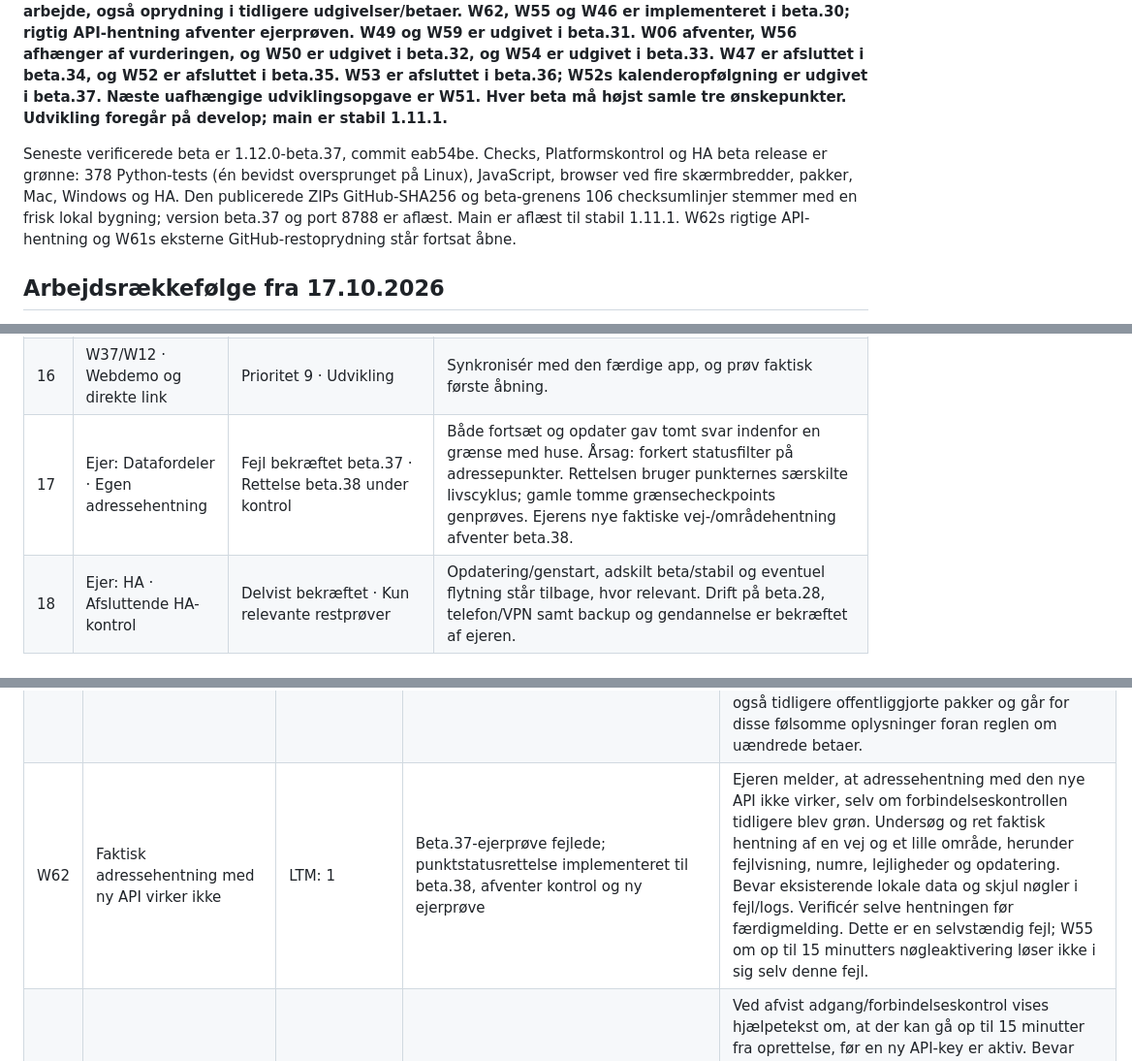
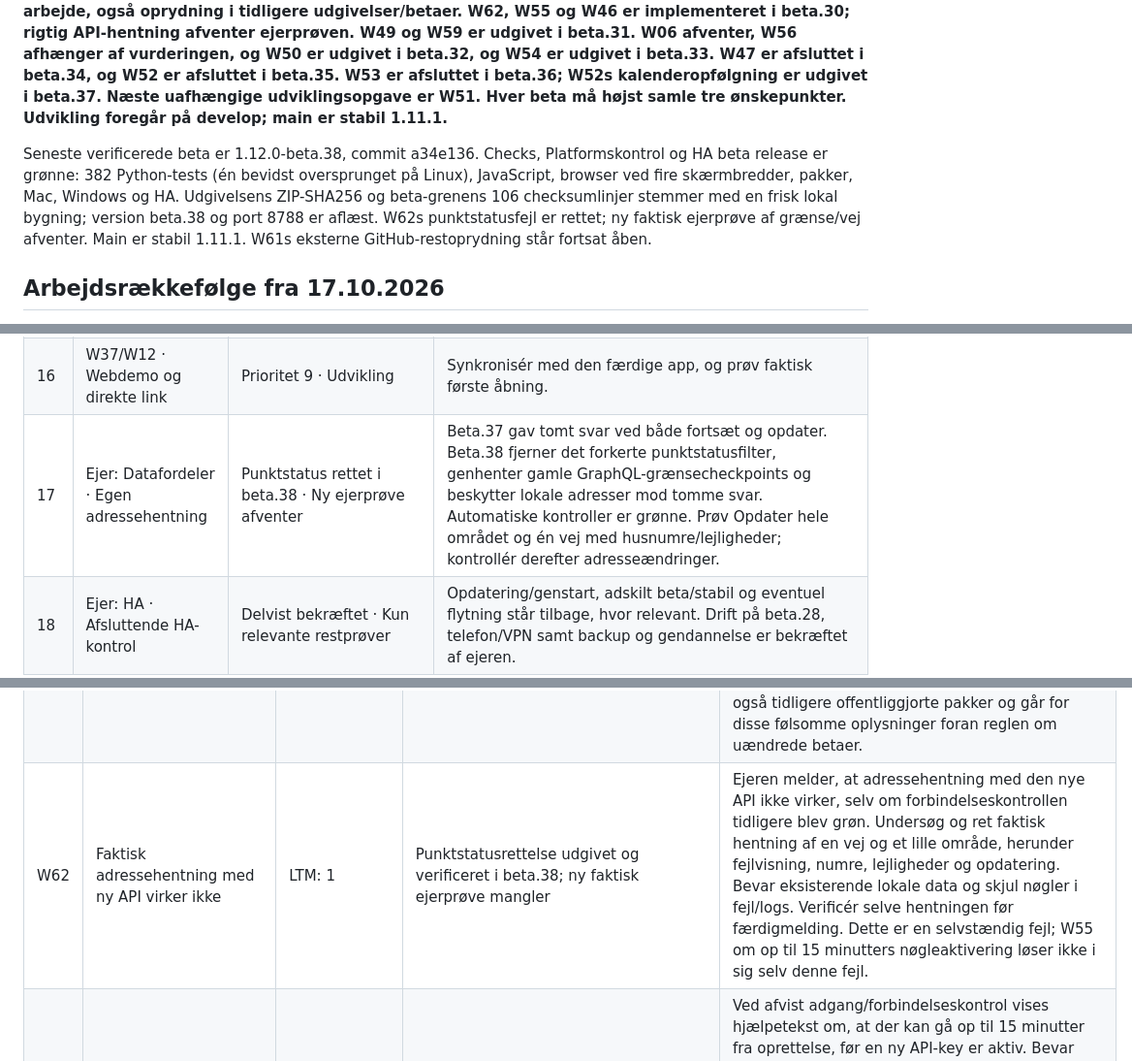
Before and after one commit to Bib007/LTM-Local-Territory-Manager, a Markdown page: OENSKELISTE.md, 3 parts joined by grey strips. Shown at 97% size. Drawn GitHub-style.

Commit message:
plan: Verificér beta.38 og behold W62s faktiske ejerprøve åben

```diff
--- a/OENSKELISTE.md
+++ b/OENSKELISTE.md
@@ -2,7 +2,7 @@
 
 **Aktuel aftale 17.10.2026: Den faste udviklingsplan er afsluttet (100 %, 10/10). Ejeren har overdraget prioriteringen til LTM (W60). Den øverste kø viser nu den gældende arbejdsprioritet; tidligere ejerprioriteter bevares i registreringshistorikken. W61 er kritisk -1 og går straks foran alt øvrigt arbejde, også oprydning i tidligere udgivelser/betaer. W62, W55 og W46 er implementeret i beta.30; rigtig API-hentning afventer ejerprøven. W49 og W59 er udgivet i beta.31. W06 afventer, W56 afhænger af vurderingen, og W50 er udgivet i beta.32, og W54 er udgivet i beta.33. W47 er afsluttet i beta.34, og W52 er afsluttet i beta.35. W53 er afsluttet i beta.36; W52s kalenderopfølgning er udgivet i beta.37. Næste uafhængige udviklingsopgave er W51. Hver beta må højst samle tre ønskepunkter. Udvikling foregår på develop; main er stabil 1.11.1.**
 
-Seneste verificerede beta er 1.12.0-beta.37, commit eab54be. Checks, Platformskontrol og HA beta release er grønne: 378 Python-tests (én bevidst oversprunget på Linux), JavaScript, browser ved fire skærmbredder, pakker, Mac, Windows og HA. Den publicerede ZIPs GitHub-SHA256 og beta-grenens 106 checksumlinjer stemmer med en frisk lokal bygning; version beta.37 og port 8788 er aflæst. Main er aflæst til stabil 1.11.1. W62s rigtige API-hentning og W61s eksterne GitHub-restoprydning står fortsat åbne.
+Seneste verificerede beta er 1.12.0-beta.38, commit a34e136. Checks, Platformskontrol og HA beta release er grønne: 382 Python-tests (én bevidst oversprunget på Linux), JavaScript, browser ved fire skærmbredder, pakker, Mac, Windows og HA. Udgivelsens ZIP-SHA256 og beta-grenens 106 checksumlinjer stemmer med en frisk lokal bygning; version beta.38 og port 8788 er aflæst. W62s punktstatusfejl er rettet; ny faktisk ejerprøve af grænse/vej afventer. Main er stabil 1.11.1. W61s eksterne GitHub-restoprydning står fortsat åben.
 
 ## Arbejdsrækkefølge fra 17.10.2026
 
@@ -26,7 +26,7 @@ Ejeren har bedt LTM revurdere samtlige prioriteter og vælge rækkefølgen fremo
 | 14 | W58 · Fuld dansk/engelsk | Prioritet 8 · Afsluttende sprogkontrol | Gennemgå alle statiske brugerflader, fejl, hjælpetekster, eksportbetjening og relevante rapporttekster. Fjern først mærkningen om delvis oversættelse, når dækningen er kontrolleret. Brugerdata, kanoniske dataværdier og originale S-12-/S-13-formularer ændres ikke. Sprogskift skal bevare fokus, felter og kladder. Nye funktioner laves løbende tosprogede; den afsluttende samlede kontrol ligger efter funktionsarbejdet. |
 | 15 | W23 · Feedback uden GitHub-konto | Prioritet 9 · Udvikling | Afklar kanal, modtager og håndtering af bilag/persondata. |
 | 16 | W37/W12 · Webdemo og direkte link | Prioritet 9 · Udvikling | Synkronisér med den færdige app, og prøv faktisk første åbning. |
-| 17 | Ejer: Datafordeler · Egen adressehentning | Fejl bekræftet beta.37 · Rettelse beta.38 under kontrol | Både fortsæt og opdater gav tomt svar indenfor en grænse med huse. Årsag: forkert statusfilter på adressepunkter. Rettelsen bruger punkternes særskilte livscyklus; gamle tomme grænsecheckpoints genprøves. Ejerens nye faktiske vej-/områdehentning afventer beta.38. |
+| 17 | Ejer: Datafordeler · Egen adressehentning | Punktstatus rettet i beta.38 · Ny ejerprøve afventer | Beta.37 gav tomt svar ved både fortsæt og opdater. Beta.38 fjerner det forkerte punktstatusfilter, genhenter gamle GraphQL-grænsecheckpoints og beskytter lokale adresser mod tomme svar. Automatiske kontroller er grønne. Prøv Opdater hele området og én vej med husnumre/lejligheder; kontrollér derefter adresseændringer. |
 | 18 | Ejer: HA · Afsluttende HA-kontrol | Delvist bekræftet · Kun relevante restprøver | Opdatering/genstart, adskilt beta/stabil og eventuel flytning står tilbage, hvor relevant. Drift på beta.28, telefon/VPN samt backup og gendannelse er bekræftet af ejeren. |
 | 19 | Stabil/W10 · Samlet slutkontrol og stabil udgivelse | Prioritet 9 · Efter kode- og ejerprøver | Program/platform/browser/pakker, vejledninger og versioner; feedbackformular via main. |
 | 20 | W08 · Gammelt repository: arkivanbefaling | Prioritet 10 · Efter stabil udgivelse | Kontrollér bevaret kode, historik, vejledninger og pakker. Ingen automatisk arkivering. |
@@ -61,7 +61,7 @@ Beta.31 er udgivet og verificeret med kun W49 og W59. W49 bevarer det eksisteren
 | --- | --- | --- | --- | --- |
 | W63 | Bred gennemgang for faste personhenførbare eksempler i alle LTM-udgaver | -1 · kritisk | Gennemgang og relevante kildeændringer afsluttet; restoprydning ligger hos W61 | Aktive grene, udgivelsestags og deres kildehistorik er gennemgået sammen med UI-eksempler, oversættelser, testdata, demo og formular-/importskabeloner. Tilsvarende felttekster i en tidligere projektkopi er neutraliseret og efterkontrolleret. Ingen yderligere ejerafledte faste eksempler er identificeret i det gennemgåede materiale. Private detaljer bliver i ejerens plan. Kendte rester i GitHubs cache/PR-referencer forbliver hos W61, indtil de faktisk er fjernet. |
 | W61 | Fjern personfølsomme forslag fra alle udgivelser og betaer | -1 · kritisk | Pakker og Git-historik renset/verificeret; cache/PR/metadata afventer GitHub | Fjern straks de indbyggede personfølsomme forslag og eksempler, bl.a. i Hent en vej, fra alle berørte brugerflader. Gennemgå og rens også samtlige tidligere udgivelser og betaer samt berørte tags, grene, udgivelsespakker, demo, dokumentation og offentlig Git-historik. Brug tomme felter eller neutrale fiktive eksempler. Kopiér ingen konkrete personoplysninger til GitHub, fejlrapporter eller logs. Bevar brugerens egne lokale data. Afslut først efter verificeret oprydning og dokumenteret dækning af alle versioner; registrering er ikke udført oprydning. Ejerens udtrykkelige krav om oprydning gælder også tidligere offentliggjorte pakker og går for disse følsomme oplysninger foran reglen om uændrede betaer. |
-| W62 | Faktisk adressehentning med ny API virker ikke | LTM: 1 | Beta.37-ejerprøve fejlede; punktstatusrettelse implementeret til beta.38, afventer kontrol og ny ejerprøve | Ejeren melder, at adressehentning med den nye API ikke virker, selv om forbindelseskontrollen tidligere blev grøn. Undersøg og ret faktisk hentning af en vej og et lille område, herunder fejlvisning, numre, lejligheder og opdatering. Bevar eksisterende lokale data og skjul nøgler i fejl/logs. Verificér selve hentningen før færdigmelding. Dette er en selvstændig fejl; W55 om op til 15 minutters nøgleaktivering løser ikke i sig selv denne fejl. |
+| W62 | Faktisk adressehentning med ny API virker ikke | LTM: 1 | Punktstatusrettelse udgivet og verificeret i beta.38; ny faktisk ejerprøve mangler | Ejeren melder, at adressehentning med den nye API ikke virker, selv om forbindelseskontrollen tidligere blev grøn. Undersøg og ret faktisk hentning af en vej og et lille område, herunder fejlvisning, numre, lejligheder og opdatering. Bevar eksisterende lokale data og skjul nøgler i fejl/logs. Verificér selve hentningen før færdigmelding. Dette er en selvstændig fejl; W55 om op til 15 minutters nøgleaktivering løser ikke i sig selv denne fejl. |
 | W55 | Forklar ventetid ved ny Datafordeler-nøgle | LTM prioriterer | Afsluttet i beta.30 med grøn udgivelseskontrol | Ved afvist adgang/forbindelseskontrol vises hjælpetekst om, at der kan gå op til 15 minutter fra oprettelse, før en ny API-key er aktiv. Bevar den egentlige fejl og forklar, at ventetid kun er én mulig årsag; netfejl og andre fejl må ikke forklares væk. Giv mulighed for bevidst genprøve. Nøgler vises ikke i fejl/logs. Officiel kilde: https://datafordeler.dk/media/lggned4a/20260219-datafordeler-administration.pdf |
 | W56 | Separat krypteret backup af Google-/Datafordeler-forbindelser | Du bestemmer | Planlagt i den nummererede kø | Tilbyd separat visning/eksport og gendannelse af relevante Google Drive-forbindelser, Datafordeler-API-key og nødvendig forbindelsesmetadata. Ejeren har valgt en krypteret fil med selvvalgt adgangskode. Hemmeligheder skjules som udgangspunkt og vises kun ved eksplicit lokal handling. Hold nøglefilen adskilt fra den almindelige backup samt PDF/CSV/Excel. Anvend velafprøvet kryptering og et valideret gendannelsesforløb; ny OAuth-godkendelse kan være nødvendig ved ændret opsætning. Ingen nøgler i GitHub, log eller automatisk cloud-upload. |
 | W57 | Læsbar eksportpakke med fire PDF'er, fuld S-13 og Excel/CSV | 2 | Planlagt i den nummererede kø | Bevar eksisterende gendannelsesbackup, og tilbyd en ekstra lokal pakke, som kan læses uden LTM. Medtag fire særskilte PDF'er: alle forsider, alle IB-bagsider, alle digitale kort og alle opgaver; medtag også et fuldt S-13-udtræk af relevant gemt historik. Excel med flere ark eller separate CSV-filer dækker adresser/vejnumre med kortreference, IB med kortreference, ind-/udleveringer med kort og forkynder samt områder og deres kort. Medtag desuden stamdata, gennemgange og besøg, hvor det er nyttigt. Bevar præcise adresser frem for misvisende opfundne intervaller. Alt er lokal, eksplicit eksport; credentials udelades, og digitale kort bevarer deres afgrænsede offentlige indhold. Afhænger af endelig opgavemodel og rapportlayout. |
```
